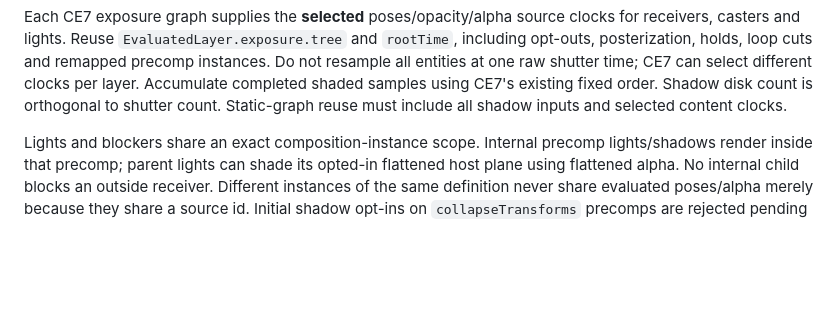
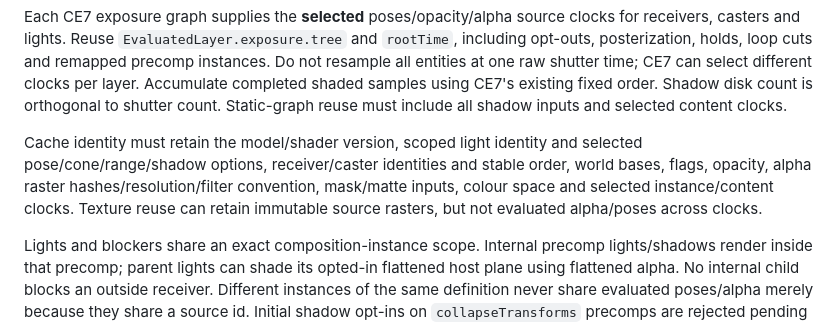
Before and after one commit to xxibcill/still-shift, a Markdown page: docs/composition-ce8lf-cast-shadow-spec.md, the part around one of its changes. Drawn GitHub-style; blank space fills up the shorter version.

```diff
--- a/docs/composition-ce8lf-cast-shadow-spec.md
+++ b/docs/composition-ce8lf-cast-shadow-spec.md
@@ -133,6 +152,12 @@ precomp instances. Do not resample all entities at one raw shutter time; CE7 can
 select different clocks per layer. Accumulate completed shaded samples using
 CE7's existing fixed order. Shadow disk count is orthogonal to shutter count.
 Static-graph reuse must include all shadow inputs and selected content clocks.
+
+Cache identity must retain the model/shader version, scoped light identity and
+selected pose/cone/range/shadow options, receiver/caster identities and stable order,
+world bases, flags, opacity, alpha raster hashes/resolution/filter convention,
+mask/matte inputs, colour space and selected instance/content clocks. Texture reuse
+can retain immutable source rasters, but not evaluated alpha/poses across clocks.
 
 Lights and blockers share an exact composition-instance scope. Internal precomp
 lights/shadows render inside that precomp; parent lights can shade its opted-in
```
Also changed, not shown: other parts of docs/composition-ce8lf-cast-shadow-spec.md (+21 -2 lines), docs/dev-log.md (+9 -2 lines), docs/composition-ce8lf-gallery.png (added), 10 other files.
